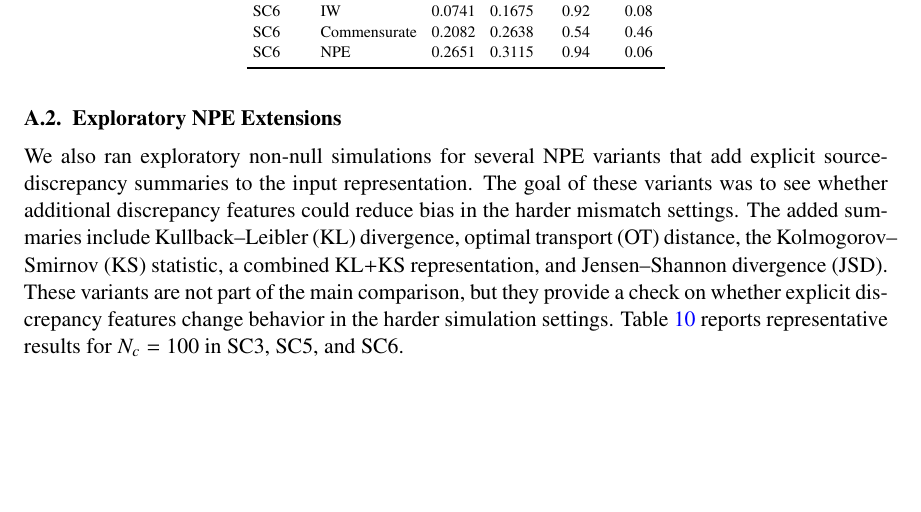
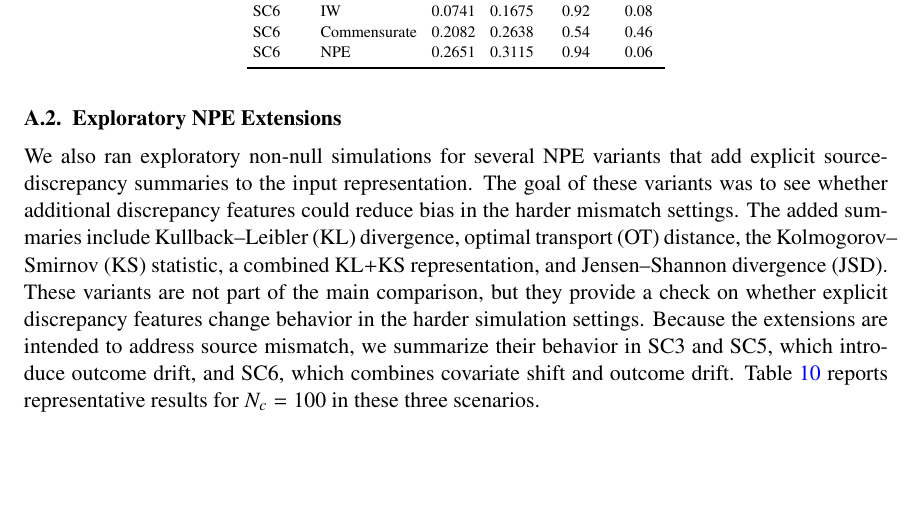
Before and after one commit to ChinHungScott/NPE-for-Bayesian-Dynamic-Borrowing-MLHC-, a LaTeX thesis (main.tex, which reads sections/007appendix.tex): part of page 16 of 18, cut so that both start at the same text. Compiled offline with pdfLaTeX.

Commit message:
Update 007appendix.tex

```diff
--- a/sections/007appendix.tex
+++ b/sections/007appendix.tex
@@ -175,8 +175,11 @@ KL+KS representation, and Jensen--Shannon divergence (JSD).
 These variants are not part of the main comparison, but they provide a check on
 whether explicit discrepancy features change behavior in the harder simulation
 settings.
+Because the extensions are intended to address source mismatch, we summarize
+their behavior in SC3 and SC5, which introduce outcome drift, and SC6, which
+combines covariate shift and outcome drift.
 Table~\ref{tab:npe-extensions-hard} reports representative results for
-$N_c=100$ in SC3, SC5, and SC6.
+$N_c=100$ in these three scenarios.
 
 \begin{table*}[t]
 \centering
```
